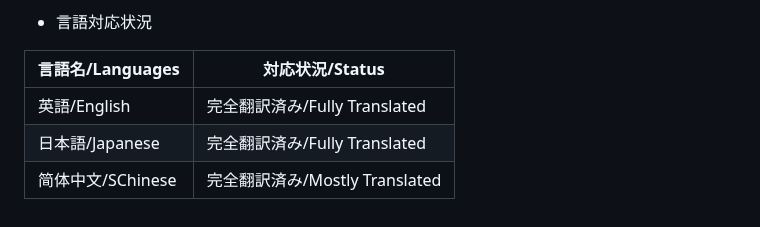
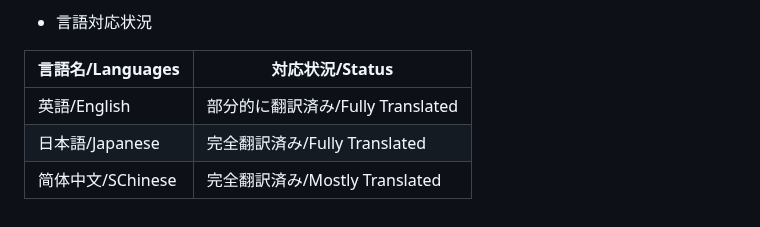
Before and after one commit to yukieiji/ExtremeRoles, a Markdown page: README.md, the part around the change. Drawn GitHub-style.

Commit message:
update:readme

```diff
--- a/README.md
+++ b/README.md
@@ -196,6 +196,6 @@ EXRole can support multiple languages, but only Japanese is implemented because
 
 |  言語名/Languages  |  対応状況/Status |
 | ---- | ---- |
-|  英語/English  |  完全翻訳済み/Fully Translated  |
+|  英語/English  |  部分的に翻訳済み/Fully Translated  |
 |  日本語/Japanese  |  完全翻訳済み/Fully Translated  |
 |  简体中文/SChinese  |  完全翻訳済み/Mostly Translated  |
```
